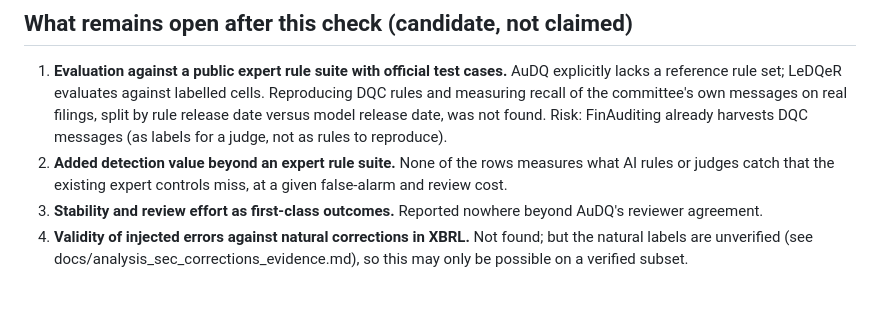
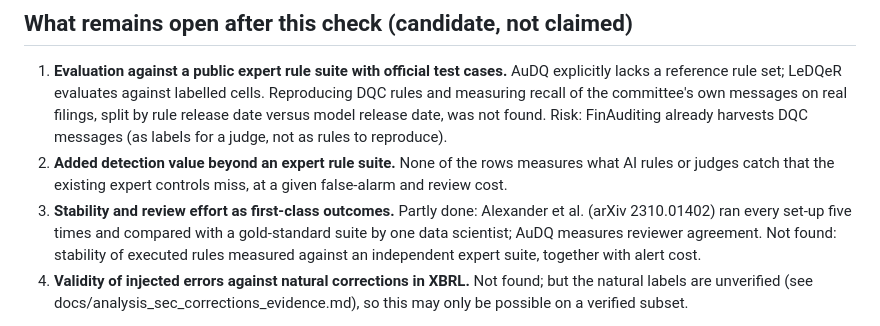
Before and after one commit to oosterbaanvu/masterthesis_direction3_pilot, a Markdown page: docs/literature/novelty_matrix.md, the part around the change. Rendered like a GitHub page; blank space fills up the shorter version.

Commit message:
Novelty matrix: stability over repeated runs is partly done (Alexander et al. 2023)
Co-Authored-By: Claude Opus 5.5 <noreply@anthropic.com>
Claude-Session: https://claude.ai/code/session_01X4DksQmujonyySyrsfFivA

```diff
--- a/docs/literature/novelty_matrix.md
+++ b/docs/literature/novelty_matrix.md
@@ -24,7 +24,7 @@ complements [literature_review.md](literature_review.md) and must be re-checked
    found. Risk: FinAuditing already harvests DQC messages (as labels for a judge, not as rules to reproduce).
 2. **Added detection value beyond an expert rule suite.** None of the rows measures what AI rules or judges
    catch that the existing expert controls miss, at a given false-alarm and review cost.
-3. **Stability and review effort as first-class outcomes.** Reported nowhere beyond AuDQ's reviewer agreement.
+3. **Stability and review effort as first-class outcomes.** Partly done: Alexander et al. (arXiv 2310.01402) ran every set-up five times and compared with a gold-standard suite by one data scientist; AuDQ measures reviewer agreement. Not found: stability of executed rules measured against an independent expert suite, together with alert cost.
 4. **Validity of injected errors against natural corrections in XBRL.** Not found; but the natural labels are
    unverified (see docs/analysis_sec_corrections_evidence.md), so this may only be possible on a verified subset.
 
```
